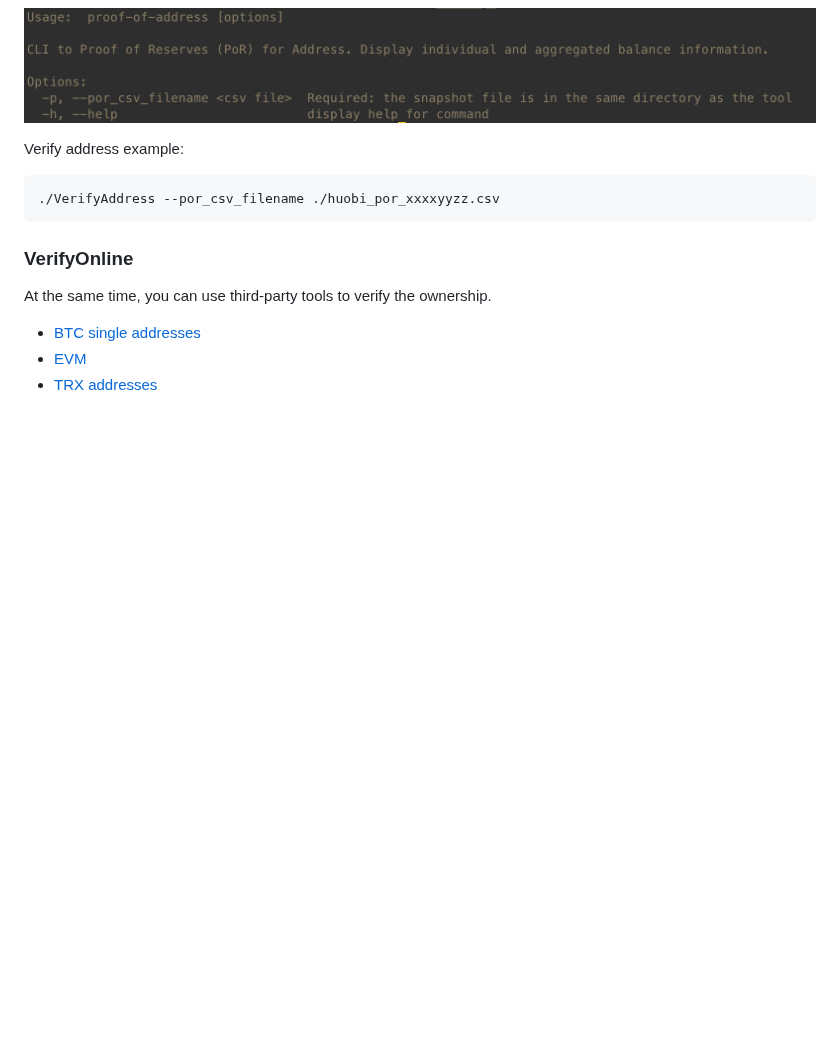
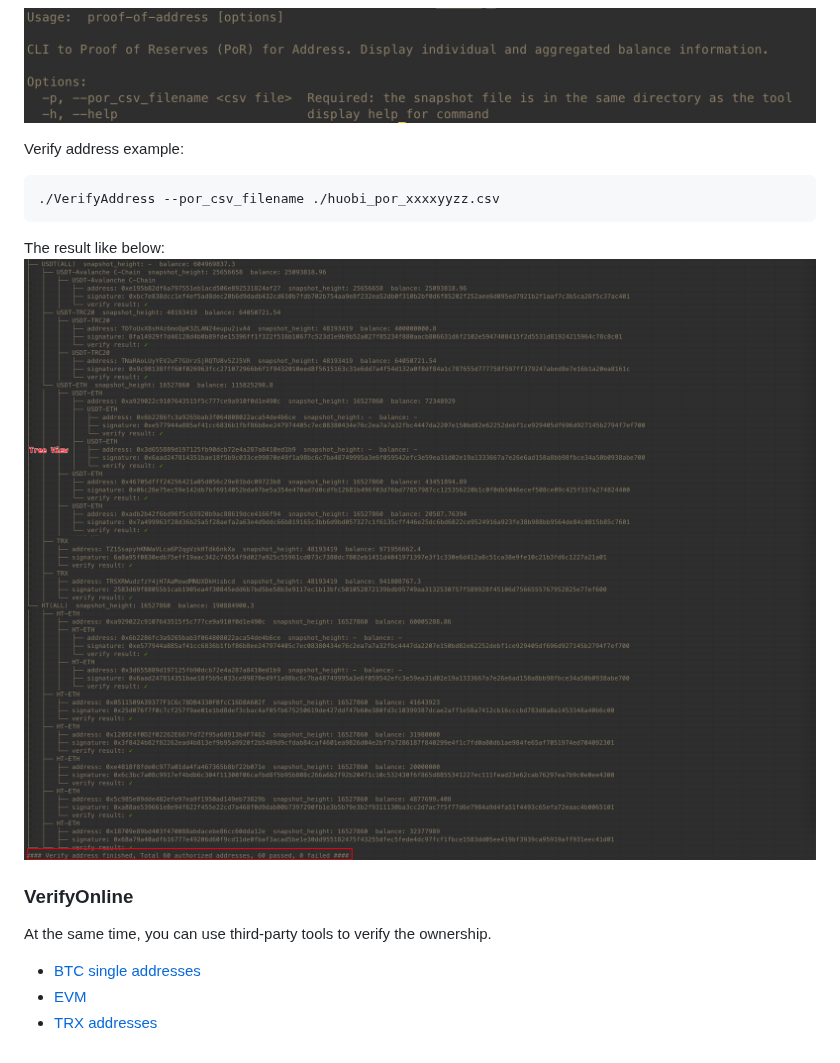
Before and after one commit to huobiapi/Tool-Node.js-VerifyAddress, a Markdown page: README.md, the part around the change. Rendered like a GitHub page; pictures changed too: assets/result-summary.png (added), assets/result-treeview.png (added); blank space fills up the shorter version.

Commit message:
update readme result asset

````diff
--- a/README.md
+++ b/README.md
@@ -64,6 +64,10 @@ Verify address example:
 ./VerifyAddress --por_csv_filename ./huobi_por_xxxxyyzz.csv
 ```
 
+The result like below:
+![result-treeview.png](assets%2Fresult-treeview.png)
+![result-summary.png](assets%2Fresult-summary.png)
+
 ### VerifyOnline
 
 At the same time, you can use third-party tools to verify the ownership.
````
